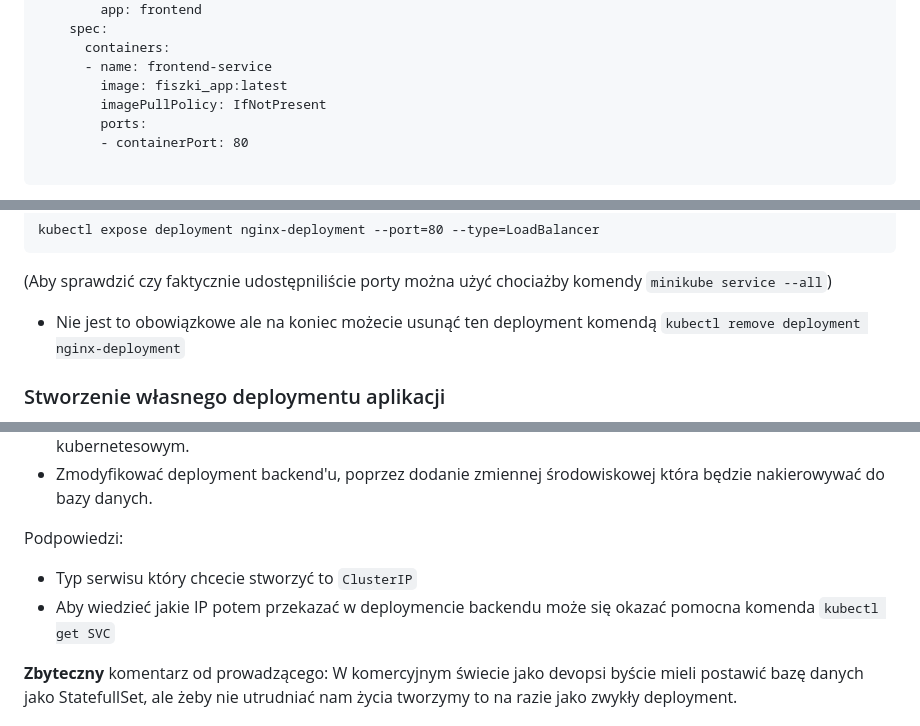
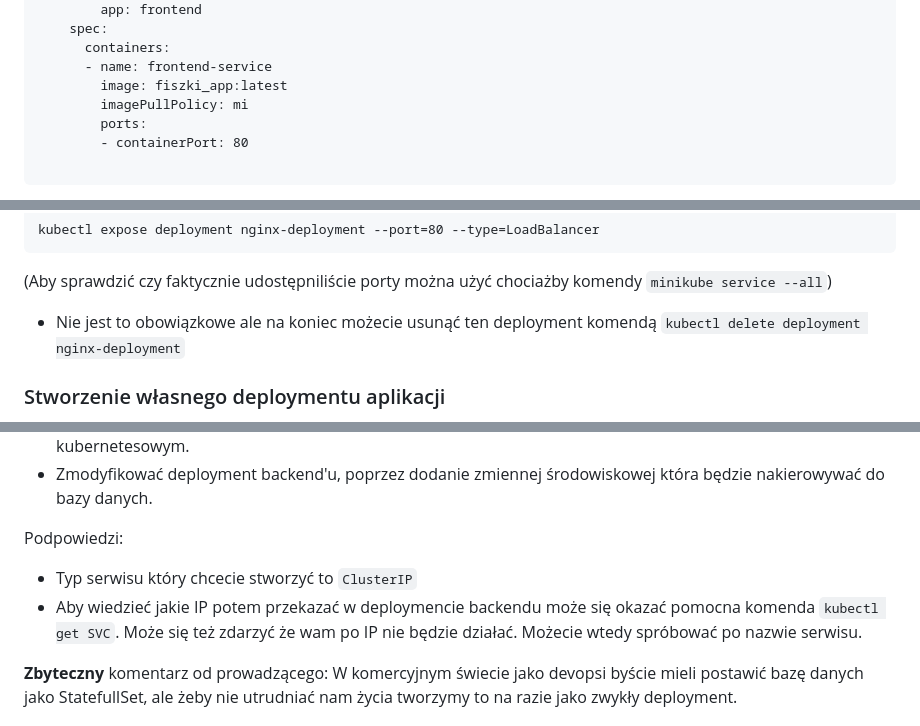
Before and after one commit to DocentSzachista/devops-labs, a Markdown page: instrukcje/lab-02.md, 3 parts joined by grey strips. Rendered like a GitHub page.

````diff
--- a/instrukcje/lab-02.md
+++ b/instrukcje/lab-02.md
@@ -62,7 +62,7 @@ spec:
       containers:
       - name: frontend-service
         image: fiszki_app:latest
-        imagePullPolicy: IfNotPresent
+        imagePullPolicy: mi
         ports:
         - containerPort: 80
 
@@ -300,7 +300,7 @@ kubectl expose deployment nginx-deployment --port=80 --type=LoadBalancer
 ```
 (Aby sprawdzić czy faktycznie udostępniliście porty można użyć chociażby komendy `minikube service --all`)
 
-- Nie jest to obowiązkowe ale na koniec możecie usunąć ten deployment komendą `kubectl remove deployment nginx-deployment`
+- Nie jest to obowiązkowe ale na koniec możecie usunąć ten deployment komendą `kubectl delete deployment nginx-deployment`
 
 ### Stworzenie własnego deploymentu aplikacji
 - Do zadania można podejść od zarówno od strony komend jak i pisania samemu yamli. Przykładowe wzorce do napisania własnych plików yamlowych znajdziecie na stronie [dokumentacji](https://kubernetes.io/docs/concepts/workloads/controllers/deployment/) wpisując w wyszukiwanie nazwę zasobu który chcecie stworzyć
@@ -338,7 +338,7 @@ Kroki jakie trzeba podjąć:
 
 Podpowiedzi:
 - Typ serwisu który chcecie stworzyć to `ClusterIP`
-- Aby wiedzieć jakie IP potem przekazać w deploymencie backendu może się okazać pomocna komenda `kubectl get SVC`
+- Aby wiedzieć jakie IP potem przekazać w deploymencie backendu może się okazać pomocna komenda `kubectl get SVC`. Może się też zdarzyć że wam po IP nie będzie działać. Możecie wtedy spróbować po nazwie serwisu.
 
 **Zbyteczny** komentarz od prowadzącego: W komercyjnym świecie jako devopsi byście mieli postawić bazę danych jako StatefullSet, ale żeby nie utrudniać nam życia tworzymy to na razie jako zwykły deployment.
 
````
Also changed, not shown: instrukcje/lab-03.md (+28 -8 lines).
